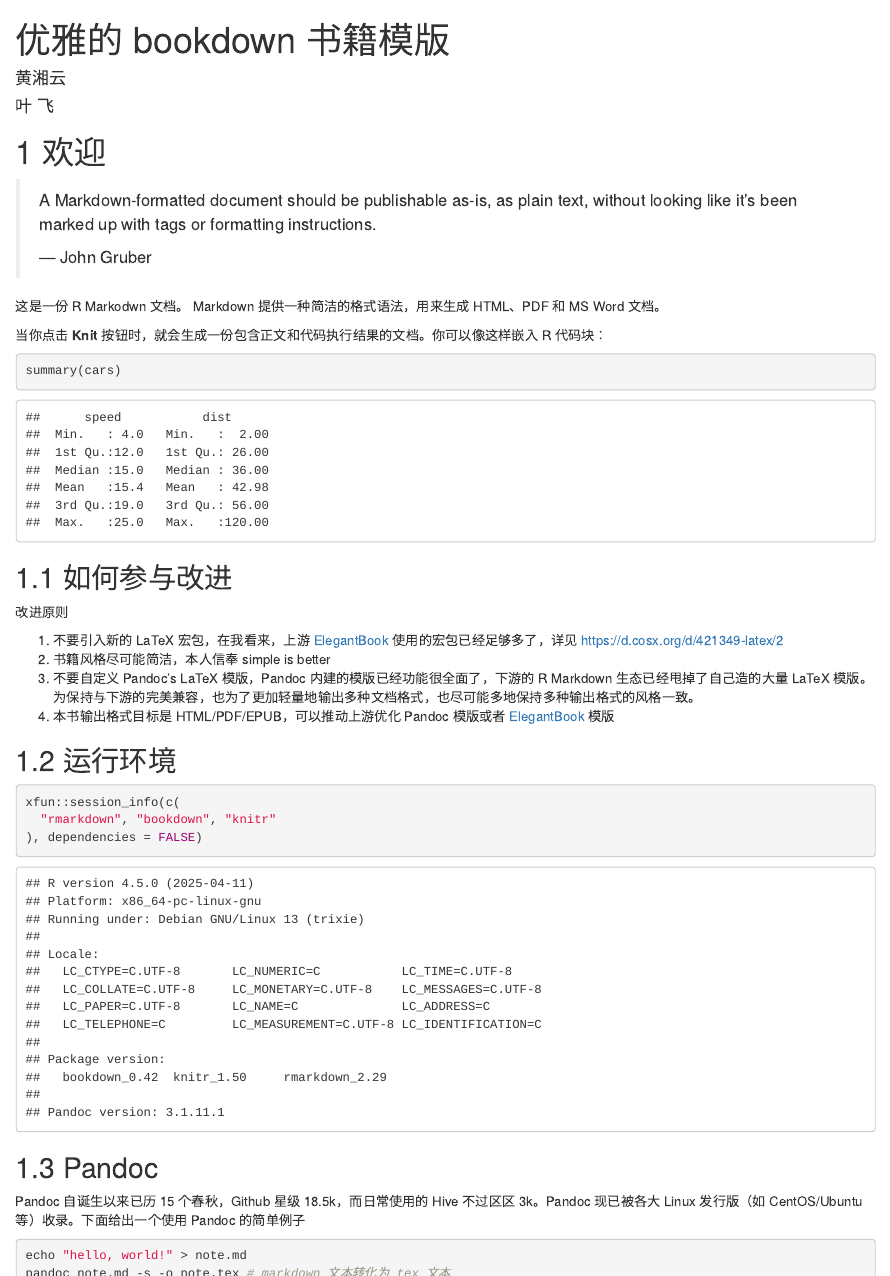
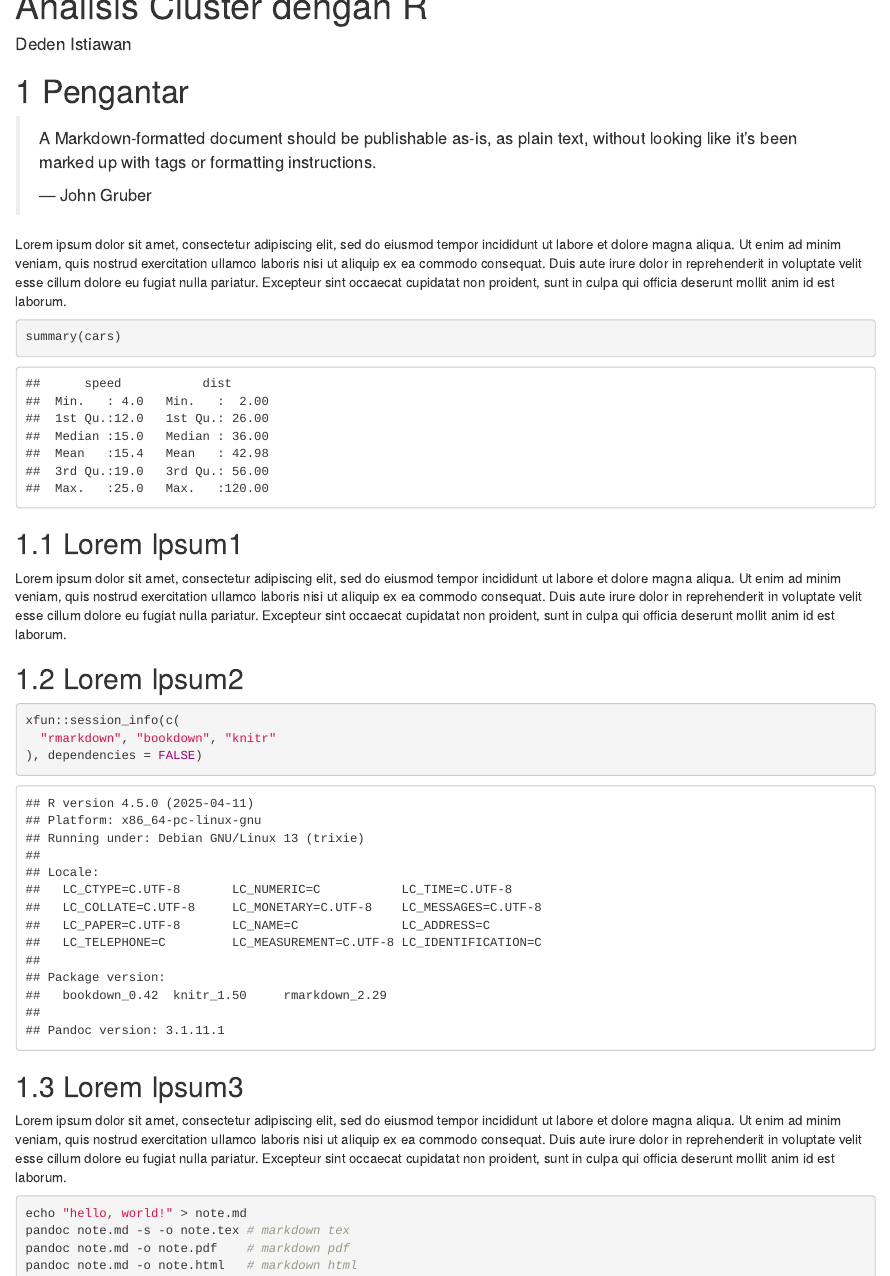
Before and after one commit to dedenistiawan/ClusteringR, an R Markdown document (index.Rmd): the page in a window 1100 px wide, from its top, and a second part further down, joined at a grey line. Rendered offline with R 4.5, knitr and Pandoc, with nearby package versions; drawn as R Markdown's standard HTML page in place of the format the file asks for.

Commit message:
initial commit

````diff
--- a/_bookdown.yml
+++ b/_bookdown.yml
@@ -7,8 +4,0 @@ language:
-    thm: "定理 "
-    lem: "引理 "
-    cor: "推论 "
-    prp: "命题 "
-    def: "定义 "
-    exm: "例 "
-    exr: "练习 "
-    proof: "证明 "
@@ -16,0 +7,4 @@ language:
+    thm: "Teorema "
+    lem: "Lemma "
+    cor: "inference "
+    prp: "proposition "
--- a/_output.yml
+++ b/_output.yml
@@ -4,16 +4,16 @@ bookdown::gitbook:
   config:
     toc:
       before: |
-        <li><a href="./">优雅的 bookdown 书籍模版</a></li>
+        <li><a href="./">Analisis Cluster dengan R</a></li>
       after: |
         <li><a href="https://github.com/rstudio/bookdown" target="blank">Published with bookdown</a></li>
     download: ["pdf", "epub"]
     edit:
       link: https://github.com/XiangyunHuang/masr/edit/master/%s
-      text: "编辑"
+      text: "Edit"
     view:
       link: https://github.com/XiangyunHuang/masr/blob/master/%s
-      text: "查看"
+      text: "Check"
     sharing:
       github: yes
       facebook: no
--- a/index.Rmd
+++ b/index.Rmd
@@ -1,8 +1,6 @@
 ---
-title: "优雅的 bookdown 书籍模版"
-author:
-  - 黄湘云
-  - 叶 飞
+title: "Analisis Cluster dengan R"
+author: "Deden Istiawan"
 site: bookdown::bookdown_site
 documentclass: elegantbook
 bibliography:
@@ -13,44 +11,34 @@ mathspec: true
 graphics: true
 lot: true
 lof: true
-github-repo: XiangyunHuang/ElegantBookdown
+github-repo: dedenistiawan/CLusteringR
 classoption:
  - lang=cn
  - titlestyle=hang
  - chinesefont=ctexfont
-description: "最初看到 elegantbook 做的书籍样式很漂亮，就想把它引入到 bookdown 中，遂定制了此模版。在此基础上，做了迁移和扩展的工作，融合了 LaTeX (精美)、Pandoc (简洁) 和 R (强大) 的特性。"
+description: "Analisis Cluster dengan menggunakan Bahasa Pemrograman R"
 ---
 
 \mainmatter
 
-# 欢迎 {#welcome}
+# Pengantar {#welcome}
 
 > A Markdown-formatted document should be publishable as-is, as plain text, without looking like it’s been marked up with tags or formatting instructions.
 >
 > --- John Gruber
 
-这是一份 R Markodwn 文档。 Markdown 提供一种简洁的格式语法，用来生成 HTML、PDF 和 MS Word 文档。
-
-当你点击 **Knit** 按钮时，就会生成一份包含正文和代码执行结果的文档。你可以像这样嵌入 R 代码块：
+Lorem ipsum dolor sit amet, consectetur adipiscing elit, sed do eiusmod tempor incididunt ut labore et dolore magna aliqua. Ut enim ad minim veniam, quis nostrud exercitation ullamco laboris nisi ut aliquip ex ea commodo consequat. Duis aute irure dolor in reprehenderit in voluptate velit esse cillum dolore eu fugiat nulla pariatur. Excepteur sint occaecat cupidatat non proident, sunt in culpa qui officia deserunt mollit anim id est laborum.
 
 ```{r cars}
 summary(cars)
 ```
 
 
+## Lorem Ipsum1 {#pr}
 
-## 如何参与改进 {#pr}
+Lorem ipsum dolor sit amet, consectetur adipiscing elit, sed do eiusmod tempor incididunt ut labore et dolore magna aliqua. Ut enim ad minim veniam, quis nostrud exercitation ullamco laboris nisi ut aliquip ex ea commodo consequat. Duis aute irure dolor in reprehenderit in voluptate velit esse cillum dolore eu fugiat nulla pariatur. Excepteur sint occaecat cupidatat non proident, sunt in culpa qui officia deserunt mollit anim id est laborum.
 
-改进原则
-
-1. 不要引入新的 LaTeX 宏包，在我看来，上游 [ElegantBook](https://github.com/ElegantLaTeX/ElegantBook) 使用的宏包已经足够多了，详见 <https://d.cosx.org/d/421349-latex/2>
-2. 书籍风格尽可能简洁，本人信奉 simple is better
-3. 不要自定义 Pandoc's LaTeX 模版，Pandoc 内建的模版已经功能很全面了，下游的 R Markdown 生态已经甩掉了自己造的大量 LaTeX 模版。为保持与下游的完美兼容，也为了更加轻量地输出多种文档格式，也尽可能多地保持多种输出格式的风格一致。
-4. 本书输出格式目标是 HTML/PDF/EPUB，可以推动上游优化 Pandoc 模版或者 [ElegantBook](https://github.com/ElegantLaTeX/ElegantBook) 模版
-
-
-
-## 运行环境 {#session-info}
+## Lorem Ipsum2 {#session-info}
 
 ```{r}
 xfun::session_info(c(
@@ -59,20 +47,20 @@ xfun::session_info(c(
 ```
 
 
-## Pandoc
+## Lorem Ipsum3
 
-Pandoc 自诞生以来已历 15 个春秋，Github 星级 18.5k，而日常使用的 Hive 不过区区 3k。Pandoc 现已被各大 Linux 发行版（如 CentOS/Ubuntu 等）收录。下面给出一个使用 Pandoc 的简单例子
+Lorem ipsum dolor sit amet, consectetur adipiscing elit, sed do eiusmod tempor incididunt ut labore et dolore magna aliqua. Ut enim ad minim veniam, quis nostrud exercitation ullamco laboris nisi ut aliquip ex ea commodo consequat. Duis aute irure dolor in reprehenderit in voluptate velit esse cillum dolore eu fugiat nulla pariatur. Excepteur sint occaecat cupidatat non proident, sunt in culpa qui officia deserunt mollit anim id est laborum.
 
 ```bash
 echo "hello, world!" > note.md
-pandoc note.md -s -o note.tex # markdown 文本转化为 tex 文本
-pandoc note.md -o note.pdf    # markdown 文本转化为 pdf 文档
-pandoc note.md -o note.html   # markdown 文本转化为 html 文档
+pandoc note.md -s -o note.tex # markdown tex
+pandoc note.md -o note.pdf    # markdown pdf
+pandoc note.md -o note.html   # markdown html
 ```
 
-Pandoc 支持数十种文档输出格式，更多命令参数说明见 <https://pandoc.org/MANUAL.html>。可不可以不要 R，也不要 R Markdown 呢？当然可以，详见 <https://github.com/annProg/PanBook>，基于 Pandoc's Markdown 实现一次写作，多样输出！
+Lorem ipsum dolor sit amet, consectetur adipiscing elit, sed do eiusmod tempor incididunt ut labore et dolore magna aliqua. Ut enim ad minim veniam, quis nostrud exercitation ullamco laboris nisi ut aliquip ex ea commodo consequat. Duis aute irure dolor in reprehenderit in voluptate velit esse cillum dolore eu fugiat nulla pariatur. Excepteur sint occaecat cupidatat non proident, sunt in culpa qui officia deserunt mollit anim id est laborum.
 
-## 已有 Block {#theorem-block}
+## Lorem Ipsum4 {#theorem-block}
 
 ```{lemma, chf-pdf}
 For any two random variables $X_1$, $X_2$, they both have the same probability distribution if and only if
@@ -89,12 +77,11 @@ The distribution of the sum of independent Poisson random variables $X_i \sim \m
 ```
 
 
-
-## 数学公式 {#math-formular}
+## Lorem Ipsum5 {#math-formular}
 
 [^load-bm]: <https://github.com/ElegantLaTeX/ElegantBook/blob/6ab10beda81252f0b478e05fa926199301347e4a/elegantbook.cls#L884>
 
-数学公式加粗可能是最常见的需求之一， **elegantbook** 宏包提供的文类 `elegantbook.cls` 已经调用了 **bm** 宏包 [^load-bm]。有了 **bm** 宏包，就可以使用 **bm** 宏包提供的 `\bm{}` 命令，而不需要调 `\boldsymbol{}` 加粗希腊字母，如将  $\alpha$ （正常）加粗为 $\bm{\alpha}$（粗体）。为了在 HTML 网页中显示加粗效果，则还不够，默认情况下， MathJax 是不认识 `\bm{}` 命令的，所以需要在 `header.html` 自定义 `\bm{}` 命令：
+Lorem ipsum dolor sit amet, consectetur adipiscing elit, sed do eiusmod tempor incididunt ut labore et dolore magna aliqua. Ut enim ad minim veniam, quis nostrud exercitation ullamco laboris nisi ut aliquip ex ea commodo consequat. Duis aute irure dolor in reprehenderit in voluptate velit esse cillum dolore eu fugiat nulla pariatur. Excepteur sint occaecat cupidatat non proident, sunt in culpa qui officia deserunt mollit anim id est laborum. [^load-bm].
 
 ```html
 <script type="text/x-mathjax-config">
@@ -108,7 +95,7 @@ The distribution of the sum of independent Poisson random variables $X_i \sim \m
 </script>
 ```
 
-进一步地，使用常用的 3 个取消符号 $\bcancel{///}$ 需要在 `header.html` 添加 JS 库 `cancel.js`，
+Lorem ipsum dolor sit amet, consectetur adipiscing elit, sed do eiusmod tempor incididunt ut labore et dolore magna aliqua. Ut enim ad minim veniam, quis nostrud exercitation ullamco laboris nisi ut aliquip ex ea commodo consequat. Duis aute irure dolor in reprehenderit in voluptate velit esse cillum dolore eu fugiat nulla pariatur. Excepteur sint occaecat cupidatat non proident, sunt in culpa qui officia deserunt mollit anim id est laborum.
 
 ```html
 <script type="text/x-mathjax-config">
@@ -123,20 +110,21 @@ The distribution of the sum of independent Poisson random variables $X_i \sim \m
 </script>
 ```
 
-并在 preamble.tex 文件中添加一行代码加载 **cancel** 宏包
+Lorem ipsum dolor sit amet, consectetur adipiscing elit, sed do eiusmod tempor incididunt ut labore et dolore magna aliqua. Ut enim ad minim veniam, quis nostrud exercitation ullamco laboris nisi ut aliquip ex ea commodo consequat. Duis aute irure dolor in reprehenderit in voluptate velit esse cillum dolore eu fugiat nulla pariatur. Excepteur sint occaecat cupidatat non proident, sunt in culpa qui officia deserunt mollit anim id est laborum.
 
 ```latex
 \usepackage[makeroom]{cancel}
 ```
 
-## 自定义 block {#custom-block}
+## Lorem Ipsum6 {#custom-block}
 
-基于 Pandoc 自定义 block 是一件很有意思的事情，目前不想让模版过于复杂，仅给出几个最常用的例子。如何自定义可以去看谢益辉的新书 <https://bookdown.org/yihui/rmarkdown-cookbook/custom-blocks.html>。
+Lorem ipsum dolor sit amet, consectetur adipiscing elit, sed do eiusmod tempor incididunt ut labore et dolore magna aliqua. Ut enim ad minim veniam, quis nostrud exercitation ullamco laboris nisi ut aliquip ex ea commodo consequat. Duis aute irure dolor in reprehenderit in voluptate velit esse cillum dolore eu fugiat nulla pariatur. Excepteur sint occaecat cupidatat non proident, sunt in culpa qui officia deserunt mollit anim id est laborum. <https://bookdown.org/yihui/rmarkdown-cookbook/custom-blocks.html>.
 
-[要做的还有很多]{.todo}
 
-::: {.rmdwarn data-latex="{警告}"}
-这是警告
+[there is still a lot to do]{.todo}
+
+::: {.rmdwarn data-latex="{要做的还有很多}"}
+Warning
 :::
 
 ::: {.rmdtip data-latex="{提示}"}
````
Also changed, not shown: 06-references.Rmd (+1 -1 lines), 07-appendix.Rmd (+0 -2 lines), ClusteringR.rds (added), _bookdown.yml (18 more changed lines), 2 other files.
